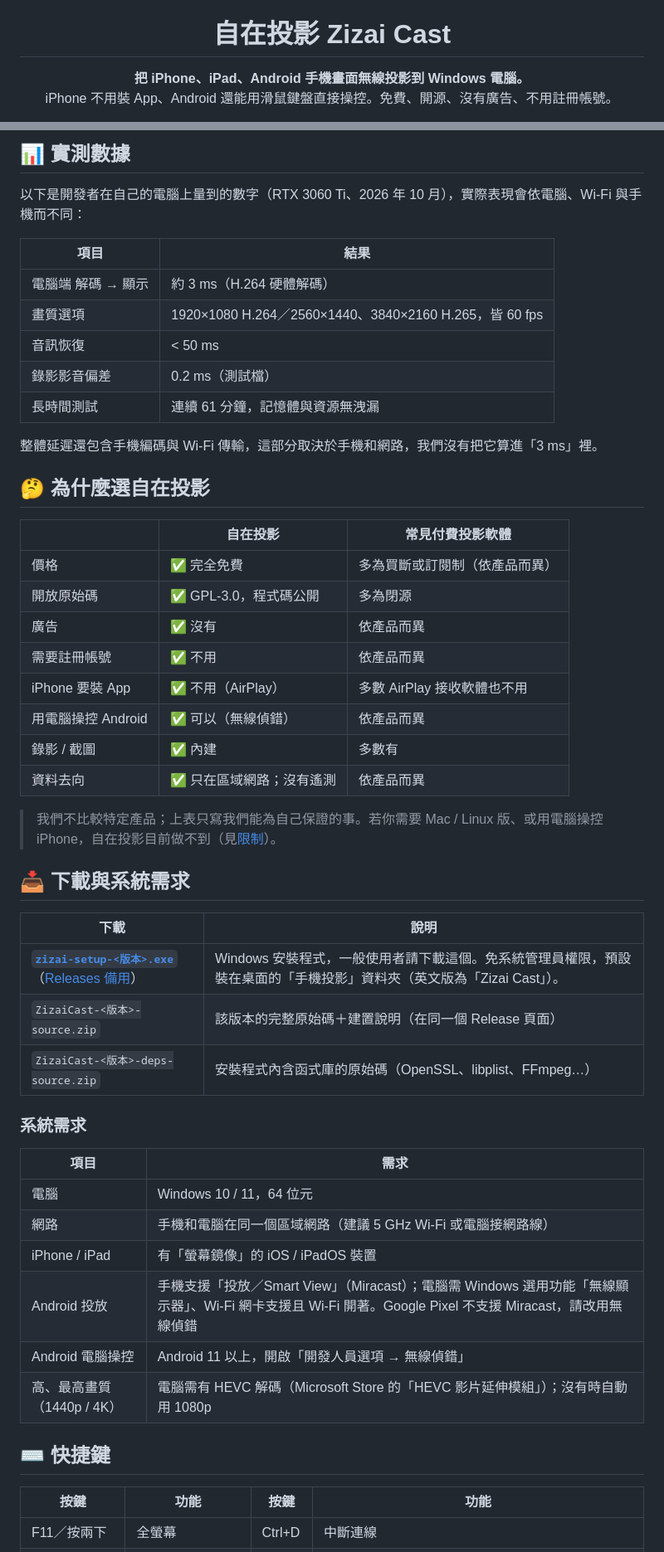
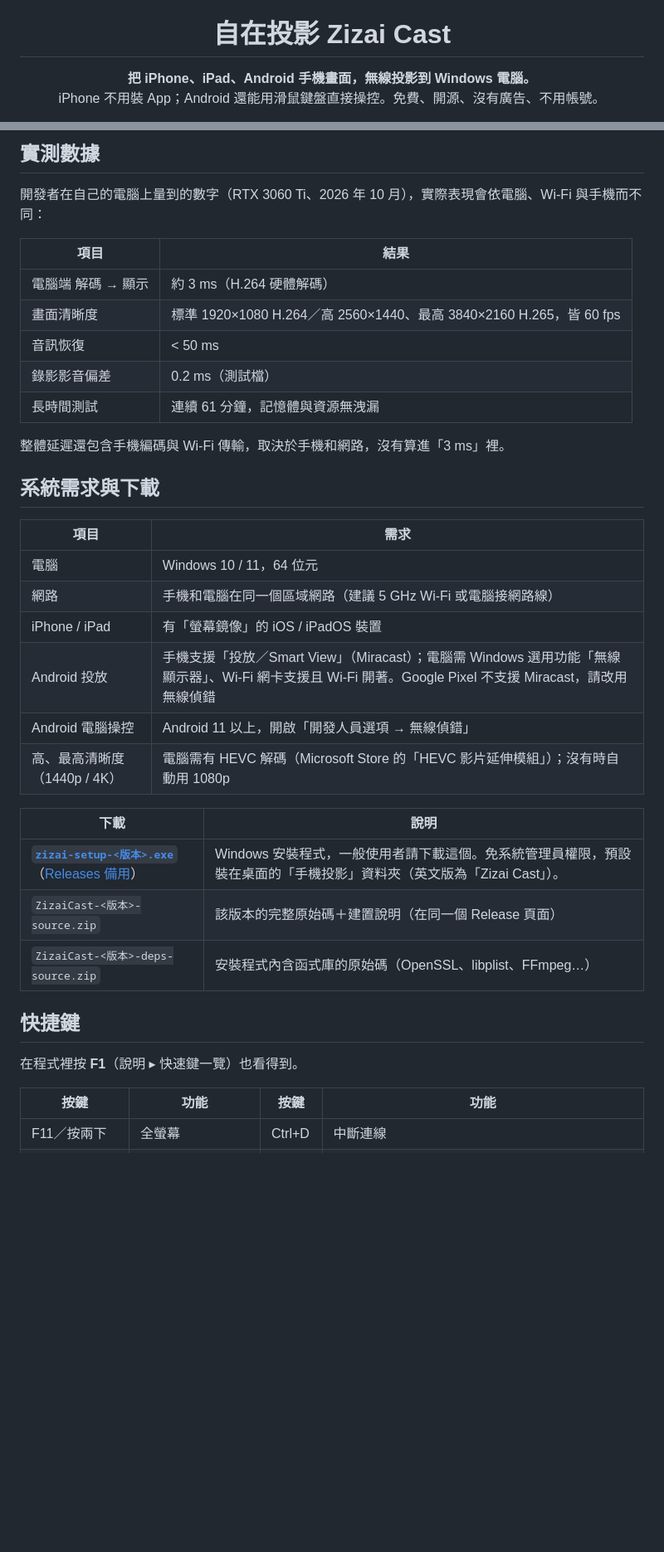
Before and after one commit to victor900106/ZizaiCast, a Markdown page: README.md, 2 parts joined by grey strips. Shown at 83% size. Rendered like a GitHub page; blank space fills up the shorter version.

Commit message:
README：v0.7.9 新功能
介紹改為故事式首屏、3 步連線、分組功能；0.7.9 更新內容。

Co-Authored-By: Claude Opus 5.5 <noreply@anthropic.com>

```diff
--- a/README.md
+++ b/README.md
@@ -6,6 +6,6 @@
 
 # 自在投影 Zizai Cast
 
-**把 iPhone、iPad、Android 手機畫面無線投影到 Windows 電腦。**<br>
-iPhone 不用裝 App、Android 還能用滑鼠鍵盤直接操控。免費、開源、沒有廣告、不用註冊帳號。
+**把 iPhone、iPad、Android 手機畫面，無線投影到 Windows 電腦。**<br>
+iPhone 不用裝 App；Android 還能用滑鼠鍵盤直接操控。免費、開源、沒有廣告、不用帳號。
 
@@ -109,47 +127,23 @@ iPhone 不用裝 App、Android 還能用滑鼠鍵盤直接操控。免費、開
 
 <a id="measured"></a>
 
-## 📊 實測數據
+## 實測數據
 
-以下是開發者在自己的電腦上量到的數字（RTX 3060 Ti、2026 年 10 月），實際表現會依電腦、Wi‑Fi 與手機而不同：
+開發者在自己的電腦上量到的數字（RTX 3060 Ti、2026 年 10 月），實際表現會依電腦、Wi‑Fi 與手機而不同：
 
 | 項目 | 結果 |
 |---|---|
 | 電腦端 解碼 → 顯示 | 約 3 ms（H.264 硬體解碼） |
-| 畫質選項 | 1920×1080 H.264／2560×1440、3840×2160 H.265，皆 60 fps |
+| 畫面清晰度 | 標準 1920×1080 H.264／高 2560×1440、最高 3840×2160 H.265，皆 60 fps |
 | 音訊恢復 | < 50 ms |
 | 錄影影音偏差 | 0.2 ms（測試檔） |
 | 長時間測試 | 連續 61 分鐘，記憶體與資源無洩漏 |
 
-整體延遲還包含手機編碼與 Wi‑Fi 傳輸，這部分取決於手機和網路，我們沒有把它算進「3 ms」裡。
-
-
-## 🤔 為什麼選自在投影
-
-| | **自在投影** | 常見付費投影軟體 |
-|---|---|---|
-| 價格 | ✅ 完全免費 | 多為買斷或訂閱制（依產品而異） |
-| 開放原始碼 | ✅ GPL-3.0，程式碼公開 | 多為閉源 |
-| 廣告 | ✅ 沒有 | 依產品而異 |
-| 需要註冊帳號 | ✅ 不用 | 依產品而異 |
-| iPhone 要裝 App | ✅ 不用（AirPlay） | 多數 AirPlay 接收軟體也不用 |
-| 用電腦操控 Android | ✅ 可以（無線偵錯） | 依產品而異 |
-| 錄影 / 截圖 | ✅ 內建 | 多數有 |
-| 資料去向 | ✅ 只在區域網路；沒有遙測 | 依產品而異 |
-
-> 我們不比較特定產品；上表只寫我們能為自己保證的事。若你需要 Mac / Linux 版、或用電腦操控 iPhone，自在投影目前做不到（見[限制](#limits)）。
-
-## 📥 下載與系統需求
-
-| 下載 | 說明 |
-|---|---|
-| [**`zizai-setup-<版本>.exe`**](https://victor900106.github.io/ZizaiCast/download/zizai-setup-latest.exe)（[Releases 備用](https://github.com/victor900106/ZizaiCast/releases/latest)） | Windows 安裝程式，一般使用者請下載這個。免系統管理員權限，預設裝在桌面的「手機投影」資料夾（英文版為「Zizai Cast」）。 |
-| `ZizaiCast-<版本>-source.zip` | 該版本的完整原始碼＋建置說明（在同一個 Release 頁面） |
-| `ZizaiCast-<版本>-deps-source.zip` | 安裝程式內含函式庫的原始碼（OpenSSL、libplist、FFmpeg…） |
+整體延遲還包含手機編碼與 Wi‑Fi 傳輸，取決於手機和網路，沒有算進「3 ms」裡。
 
 <a id="requirements"></a>
 
-### 系統需求
+## 系統需求與下載
 
 | 項目 | 需求 |
 |---|---|
@@ -158,9 +152,17 @@ iPhone 不用裝 App、Android 還能用滑鼠鍵盤直接操控。免費、開
 | iPhone / iPad | 有「螢幕鏡像」的 iOS / iPadOS 裝置 |
 | Android 投放 | 手機支援「投放／Smart View」（Miracast）；電腦需 Windows 選用功能「無線顯示器」、Wi‑Fi 網卡支援且 Wi‑Fi 開著。Google Pixel 不支援 Miracast，請改用無線偵錯 |
 | Android 電腦操控 | Android 11 以上，開啟「開發人員選項 → 無線偵錯」 |
-| 高、最高畫質（1440p / 4K） | 電腦需有 HEVC 解碼（Microsoft Store 的「HEVC 影片延伸模組」）；沒有時自動用 1080p |
+| 高、最高清晰度（1440p / 4K） | 電腦需有 HEVC 解碼（Microsoft Store 的「HEVC 影片延伸模組」）；沒有時自動用 1080p |
 
-## ⌨️ 快捷鍵
+| 下載 | 說明 |
+|---|---|
+| [**`zizai-setup-<版本>.exe`**](https://victor900106.github.io/ZizaiCast/download/zizai-setup-latest.exe)（[Releases 備用](https://github.com/victor900106/ZizaiCast/releases/latest)） | Windows 安裝程式，一般使用者請下載這個。免系統管理員權限，預設裝在桌面的「手機投影」資料夾（英文版為「Zizai Cast」）。 |
+| `ZizaiCast-<版本>-source.zip` | 該版本的完整原始碼＋建置說明（在同一個 Release 頁面） |
+| `ZizaiCast-<版本>-deps-source.zip` | 安裝程式內含函式庫的原始碼（OpenSSL、libplist、FFmpeg…） |
+
+## 快捷鍵
+
+在程式裡按 **F1**（說明 ▸ 快速鍵一覽）也看得到。
 
 | 按鍵 | 功能 | 按鍵 | 功能 |
 |---|---|---|---|
```
Also changed, not shown: other parts of README.md (+107 -83 lines), CONTRIBUTING.md (+1 -1 lines), README.en.md (+134 -120 lines).
